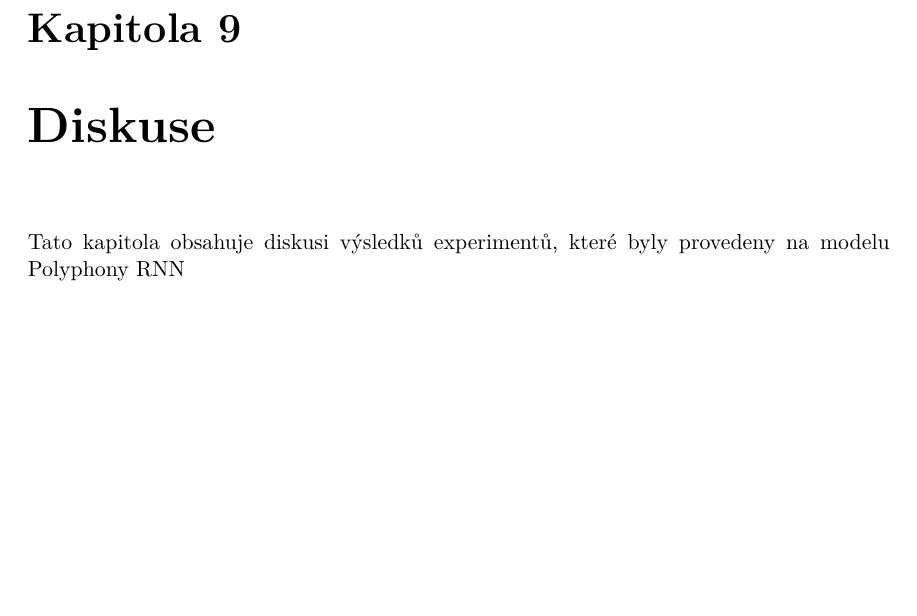
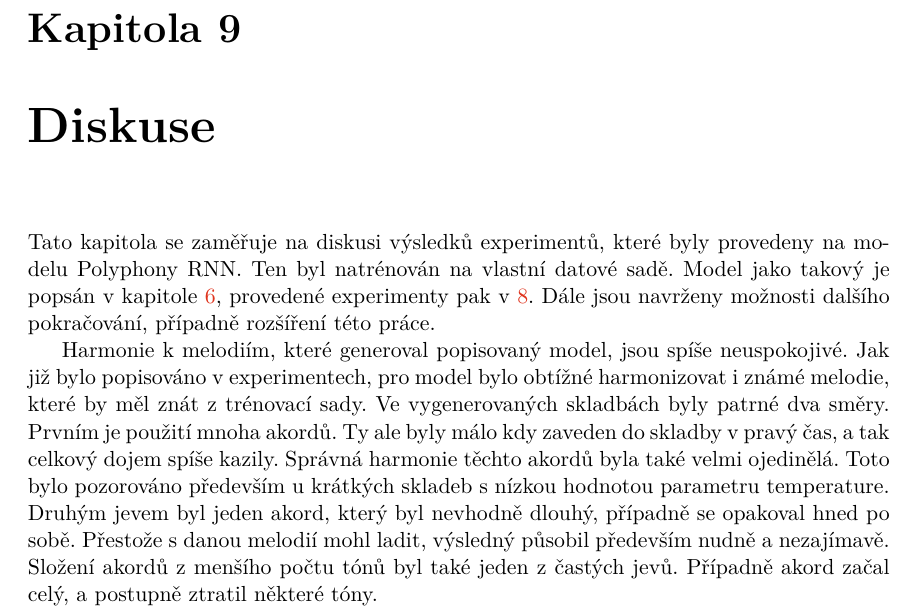
Before and after one commit to mbobcik/Automatic-Harmony-Generation, a LaTeX thesis (thesis/xbobci00-Automaticke-generovani-harmonie.tex, which reads thesis/xbobci00-Automaticke-generovani-harmonie-01-kapitoly-chapters.tex): part of page 42 of 45, cut so that both start at the same text, the shorter picture padded with empty space. Compiled offline with pdfLaTeX.

Commit message:
Zacatek diskuse

```diff
--- a/thesis/xbobci00-Automaticke-generovani-harmonie-01-kapitoly-chapters.tex
+++ b/thesis/xbobci00-Automaticke-generovani-harmonie-01-kapitoly-chapters.tex
@@ -1830,8 +1831,36 @@ a nepoužívá všechny tóny akordů.
 %experiment s harmonizací s BachBot modelem
 
 \chapter{Diskuse}
-Tato kapitola obsahuje diskusi výsledků experimentů,
-které byly provedeny na modelu Polyphony RNN
+Tato kapitola se zaměřuje na diskusi výsledků experimentů,
+které byly provedeny na modelu Polyphony RNN.
+Ten byl natrénován na vlastní datové sadě.
+Model jako takový je popsán v kapitole \ref{navrhSystemu},
+provedené experimenty pak v \ref{experimenty}.
+Dále jsou navrženy možnosti dalšího pokračování,
+případně rozšíření této práce.
+\par
+
+Harmonie k melodiím, které generoval popisovaný model,
+jsou spíše neuspokojivé.
+Jak již bylo popisováno v experimentech,
+pro model bylo obtížné harmonizovat i známé melodie,
+které by měl znát z trénovací sady.
+Ve vygenerovaných skladbách  byly patrné dva směry.
+Prvním je použití mnoha akordů.
+Ty ale byly málo kdy zaveden do skladby v pravý čas,
+a tak celkový dojem spíše kazily.
+Správná harmonie těchto akordů byla také velmi ojedinělá.
+Toto bylo pozorováno především u krátkých skladeb
+s nízkou hodnotou parametru temperature.
+Druhým jevem byl jeden akord,
+který byl nevhodně dlouhý,
+případně se opakoval hned po sobě.
+Přestože s danou melodií mohl ladit,
+výsledný působil především nudně a nezajímavě.
+Složení akordů z menšího počtu tónů byl také jeden z častých jevů.
+Případně akord začal celý, a postupně ztratil některé tóny.
+
+
 % diskuse výsledků
 % jak je použít
 % srovnání s cizími pracemi a papery
```
Also changed, not shown: thesis/xbobci00-Automaticke-generovani-harmonie-01-kapitoly-chapters.tex (1 more changed lines).
